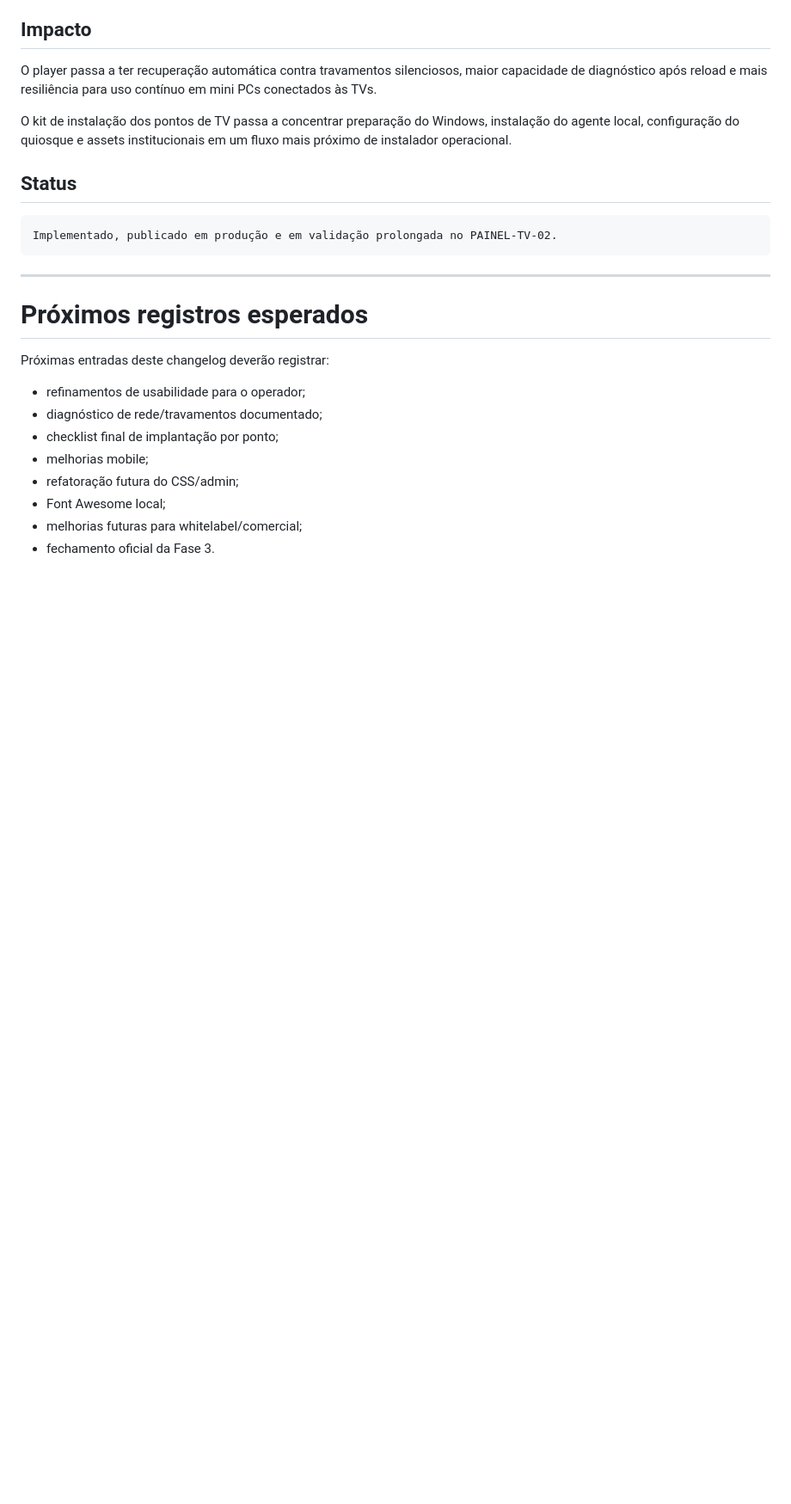
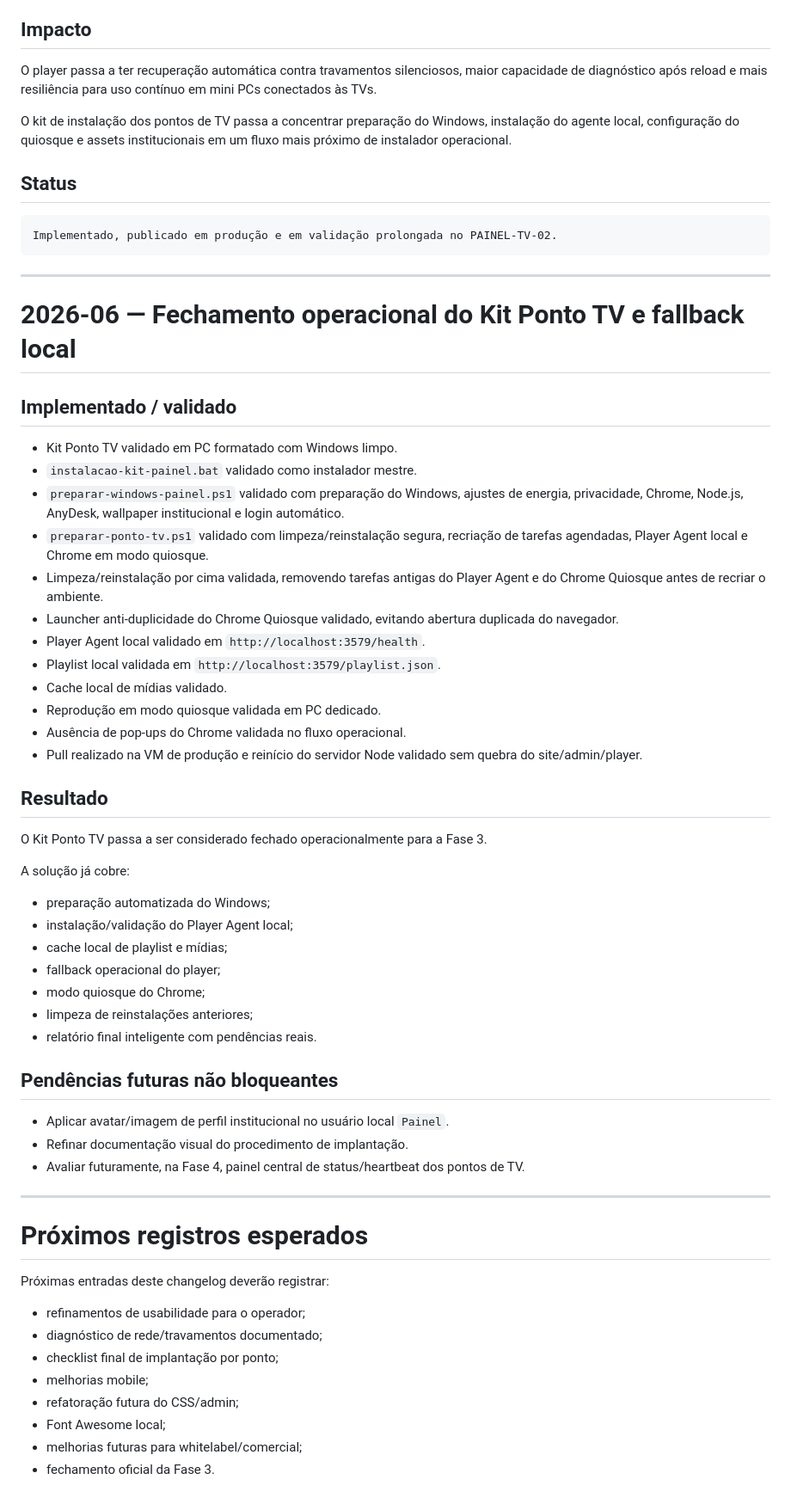
Before and after one commit to pmrrp/tv, a Markdown page: docs/CHANGELOG.md, the part around the change. Shown at 86% size. GitHub-like rendering; blank space fills up the shorter version.

Commit message:
docs: registra fechamento operacional do Kit Ponto TV

```diff
--- a/docs/CHANGELOG.md
+++ b/docs/CHANGELOG.md
@@ -828,6 +828,45 @@ Implementado, publicado em produção e em validação prolongada no PAINEL-TV-0
 
 ---
 
+# 2026-06 — Fechamento operacional do Kit Ponto TV e fallback local
+
+## Implementado / validado
+
+- Kit Ponto TV validado em PC formatado com Windows limpo.
+- `instalacao-kit-painel.bat` validado como instalador mestre.
+- `preparar-windows-painel.ps1` validado com preparação do Windows, ajustes de energia, privacidade, Chrome, Node.js, AnyDesk, wallpaper institucional e login automático.
+- `preparar-ponto-tv.ps1` validado com limpeza/reinstalação segura, recriação de tarefas agendadas, Player Agent local e Chrome em modo quiosque.
+- Limpeza/reinstalação por cima validada, removendo tarefas antigas do Player Agent e do Chrome Quiosque antes de recriar o ambiente.
+- Launcher anti-duplicidade do Chrome Quiosque validado, evitando abertura duplicada do navegador.
+- Player Agent local validado em `http://localhost:3579/health`.
+- Playlist local validada em `http://localhost:3579/playlist.json`.
+- Cache local de mídias validado.
+- Reprodução em modo quiosque validada em PC dedicado.
+- Ausência de pop-ups do Chrome validada no fluxo operacional.
+- Pull realizado na VM de produção e reinício do servidor Node validado sem quebra do site/admin/player.
+
+## Resultado
+
+O Kit Ponto TV passa a ser considerado fechado operacionalmente para a Fase 3.
+
+A solução já cobre:
+
+- preparação automatizada do Windows;
+- instalação/validação do Player Agent local;
+- cache local de playlist e mídias;
+- fallback operacional do player;
+- modo quiosque do Chrome;
+- limpeza de reinstalações anteriores;
+- relatório final inteligente com pendências reais.
+
+## Pendências futuras não bloqueantes
+
+- Aplicar avatar/imagem de perfil institucional no usuário local `Painel`.
+- Refinar documentação visual do procedimento de implantação.
+- Avaliar futuramente, na Fase 4, painel central de status/heartbeat dos pontos de TV.
+
+---
+
 # Próximos registros esperados
 
 Próximas entradas deste changelog deverão registrar:
```
Also changed, not shown: docs/BACKLOG_FASE_3_E_4.md (+32 -10 lines).
